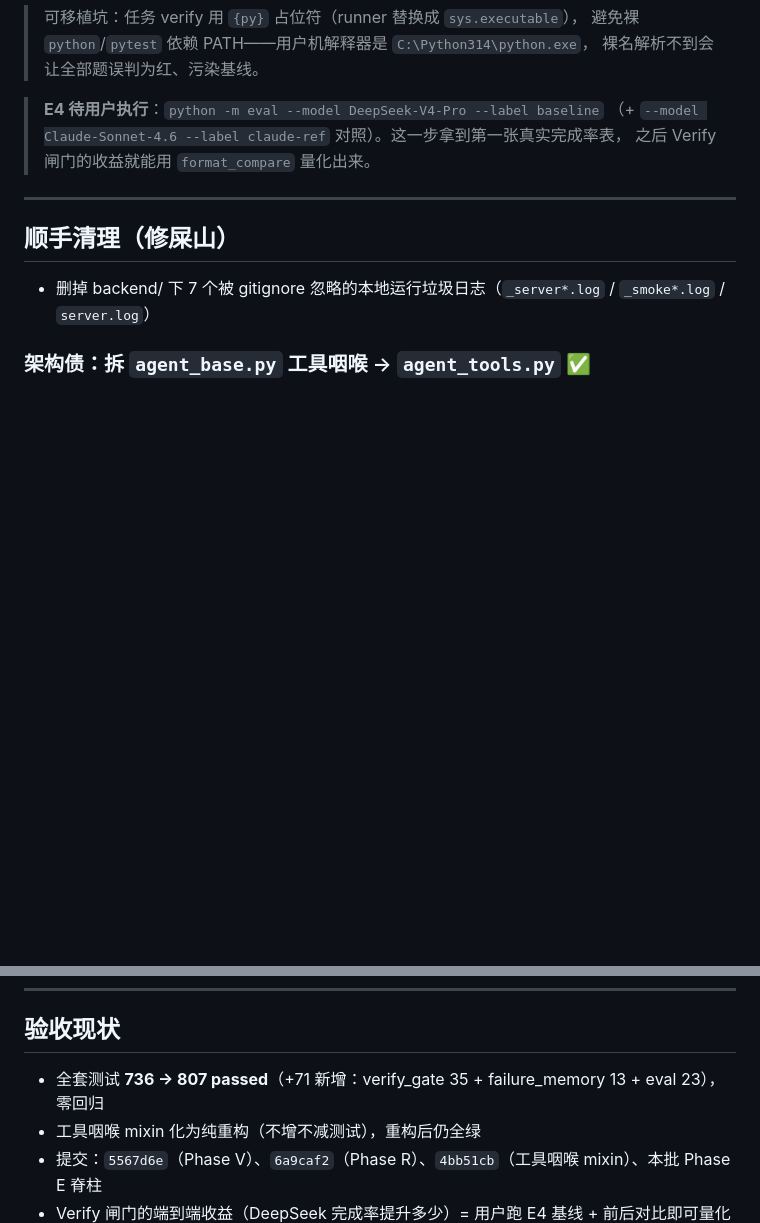
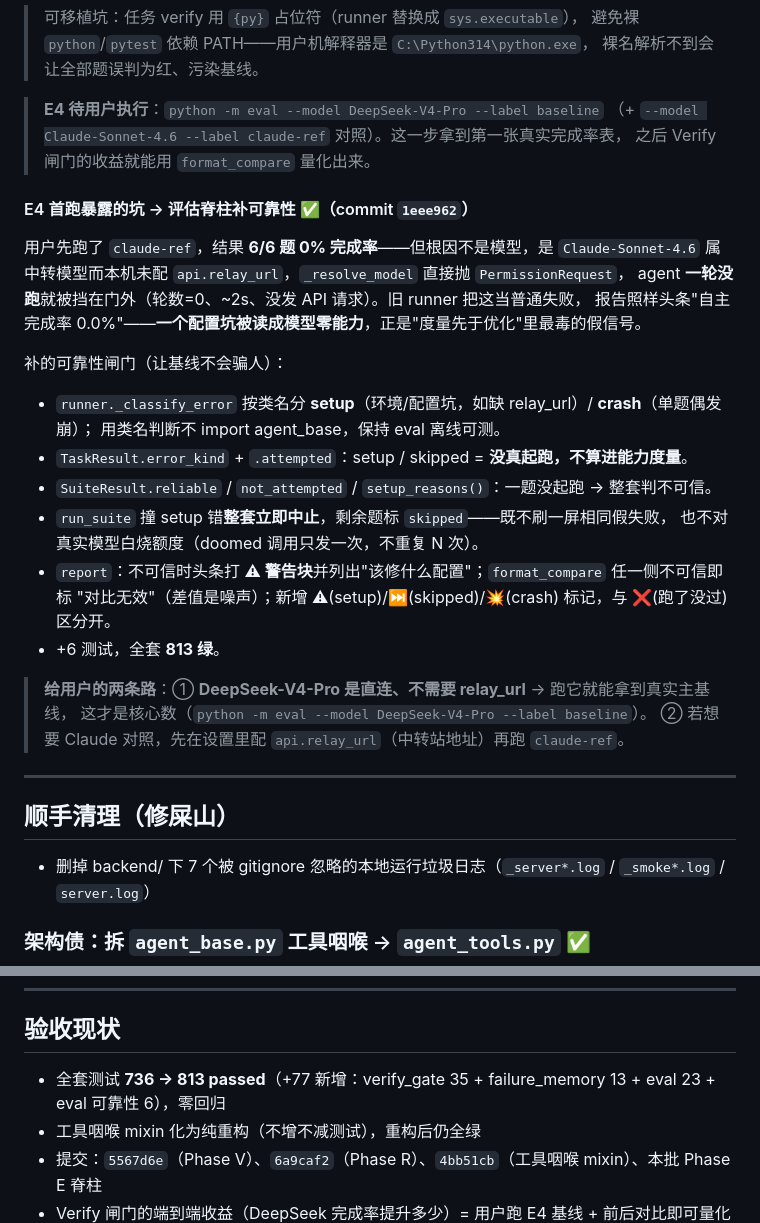
Before and after one commit to chengshi0213-gif/Anima, a Markdown page: docs/v1.3-execution-log.md, 2 parts joined by grey strips. GitHub-like rendering; blank space fills up the shorter version.

Commit message:
docs(v1.3): 记录 E4 首跑暴露的配置坑与评估脊柱可靠性闸门
CHANGELOG 加「修复」段；执行纪要补 E4 首跑分析 + 给用户的两条路
（DeepSeek 直连可直接出主基线 / Claude 对照需先配 relay_url）。
全套测试计数 807 → 813。

Co-Authored-By: Claude Opus 4.8 <noreply@anthropic.com>

```diff
--- a/docs/v1.3-execution-log.md
+++ b/docs/v1.3-execution-log.md
@@ -78,6 +78,28 @@
 > （+ `--model Claude-Sonnet-4.6 --label claude-ref` 对照）。这一步拿到第一张真实完成率表，
 > 之后 Verify 闸门的收益就能用 `format_compare` 量化出来。
 
+#### E4 首跑暴露的坑 → 评估脊柱补可靠性 ✅（commit `1eee962`）
+
+用户先跑了 `claude-ref`，结果 **6/6 题 0% 完成率**——但根因不是模型，是 `Claude-Sonnet-4.6`
+属中转模型而本机未配 `api.relay_url`，`_resolve_model` 直接抛 `PermissionRequest`，
+agent **一轮没跑**就被挡在门外（轮数=0、~2s、没发 API 请求）。旧 runner 把这当普通失败，
+报告照样头条"自主完成率 0.0%"——**一个配置坑被读成模型零能力**，正是"度量先于优化"里最毒的假信号。
+
+补的可靠性闸门（让基线不会骗人）：
+- `runner._classify_error` 按类名分 **setup**（环境/配置坑，如缺 relay_url）/ **crash**（单题偶发崩）；
+  用类名判断不 import agent_base，保持 eval 离线可测。
+- `TaskResult.error_kind` + `.attempted`：setup / skipped = **没真起跑，不算进能力度量**。
+- `SuiteResult.reliable` / `not_attempted` / `setup_reasons()`：一题没起跑 → 整套判不可信。
+- `run_suite` 撞 setup 错**整套立即中止**，剩余题标 `skipped`——既不刷一屏相同假失败，
+  也不对真实模型白烧额度（doomed 调用只发一次，不重复 N 次）。
+- `report`：不可信时头条打 **⚠ 警告块**并列出"该修什么配置"；`format_compare` 任一侧不可信即标
+  "对比无效"（差值是噪声）；新增 ⚠(setup)/⏭(skipped)/💥(crash) 标记，与 ❌(跑了没过) 区分开。
+- +6 测试，全套 **813 绿**。
+
+> **给用户的两条路**：① **DeepSeek-V4-Pro 是直连、不需要 relay_url** → 跑它就能拿到真实主基线，
+> 这才是核心数（`python -m eval --model DeepSeek-V4-Pro --label baseline`）。
+> ② 若想要 Claude 对照，先在设置里配 `api.relay_url`（中转站地址）再跑 `claude-ref`。
+
 ---
 
 ## 顺手清理（修屎山）
@@ -119,7 +141,7 @@ Phase V/R 落地后 `agent_base.py` 涨到 694 行，超 600 软红线。真问
 
 ## 验收现状
 
-- 全套测试 **736 → 807 passed**（+71 新增：verify_gate 35 + failure_memory 13 + eval 23），零回归
+- 全套测试 **736 → 813 passed**（+77 新增：verify_gate 35 + failure_memory 13 + eval 23 + eval 可靠性 6），零回归
 - 工具咽喉 mixin 化为纯重构（不增不减测试），重构后仍全绿
 - 提交：`5567d6e`（Phase V）、`6a9caf2`（Phase R）、`4bb51cb`（工具咽喉 mixin）、本批 Phase E 脊柱
 - Verify 闸门的端到端收益（DeepSeek 完成率提升多少）= 用户跑 E4 基线 + 前后对比即可量化
```
Also changed, not shown: CHANGELOG.md (+8 -0 lines).
